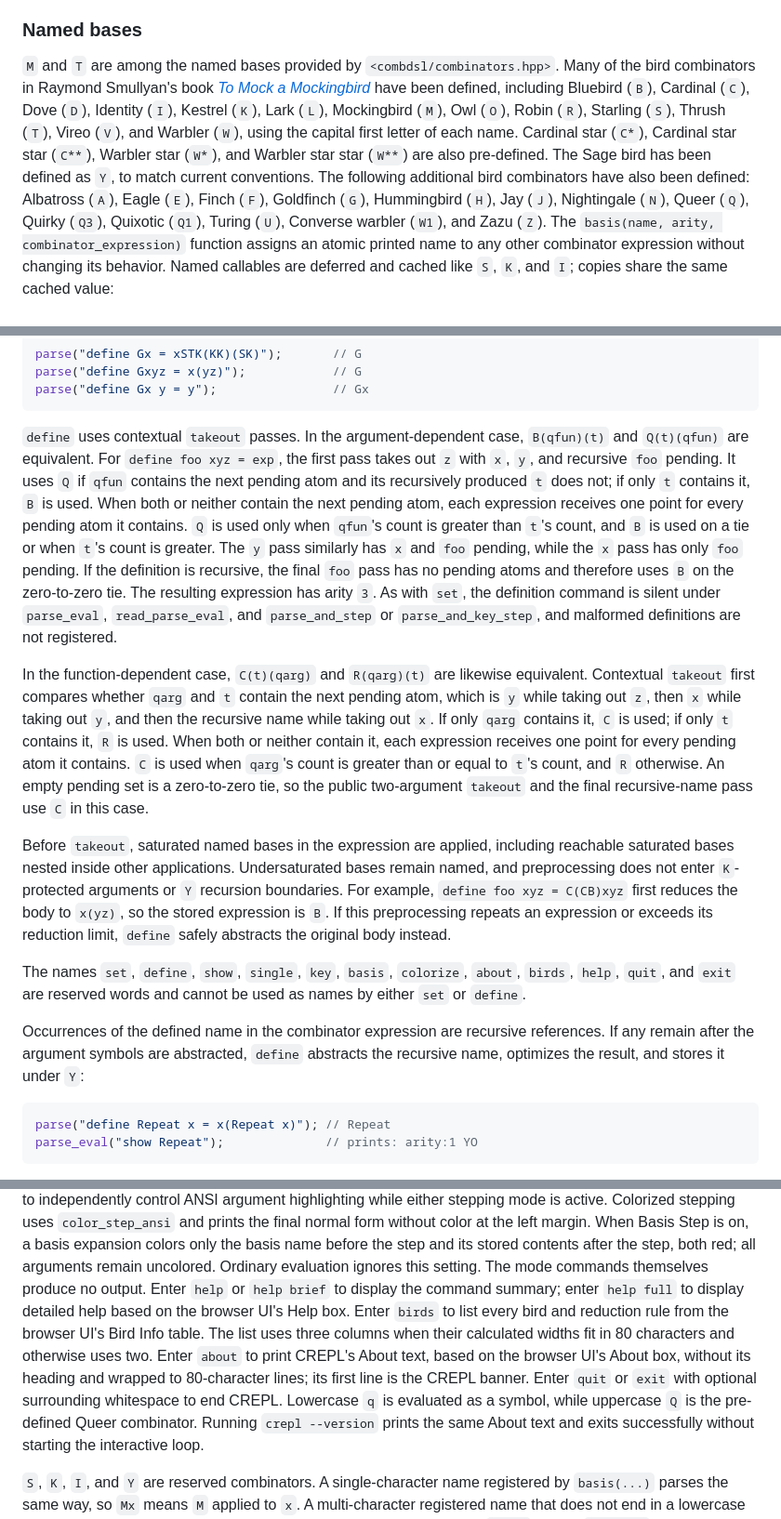
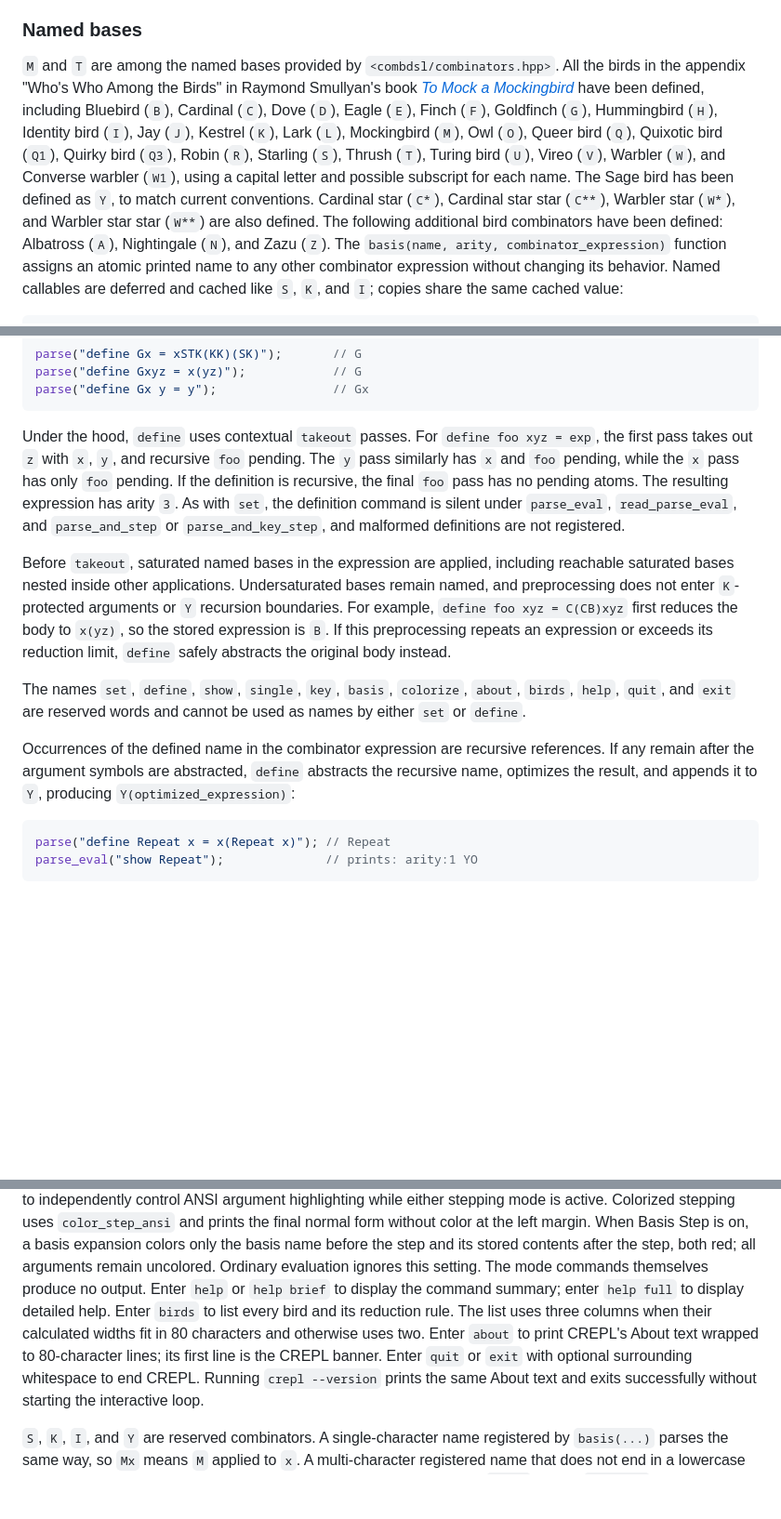
Before and after one commit to dwgero/combDSL1, a Markdown page: README.md, 3 parts joined by grey strips. Shown at 93% size. GitHub-like rendering; blank space fills up the shorter version.

Commit message:
Update README documentation

````diff
--- a/README.md
+++ b/README.md
@@ -132,19 +132,21 @@ or printed.
 ### Named bases
 
 `M` and `T` are among the named bases provided by
-`<combdsl/combinators.hpp>`. Many of the bird combinators in Raymond Smullyan's
-book [*To Mock a Mockingbird*](https://en.wikipedia.org/wiki/To_Mock_a_Mockingbird)
-have been defined, including Bluebird (`B`),
-Cardinal (`C`), Dove (`D`), Identity (`I`), Kestrel (`K`), Lark (`L`),
-Mockingbird (`M`), Owl (`O`), Robin (`R`), Starling (`S`), Thrush (`T`),
-Vireo (`V`), and Warbler (`W`), using the capital first letter of each name.
+`<combdsl/combinators.hpp>`. All the birds in the appendix "Who's Who Among
+the Birds" in Raymond Smullyan's book
+[*To Mock a Mockingbird*](https://en.wikipedia.org/wiki/To_Mock_a_Mockingbird)
+have been defined, including Bluebird (`B`), Cardinal (`C`), Dove (`D`),
+Eagle (`E`), Finch (`F`), Goldfinch (`G`), Hummingbird (`H`),
+Identity bird (`I`), Jay (`J`), Kestrel (`K`), Lark (`L`),
+Mockingbird (`M`), Owl (`O`), Queer bird (`Q`), Quixotic bird (`Q1`),
+Quirky bird (`Q3`), Robin (`R`), Starling (`S`), Thrush (`T`), Turing bird (`U`),
+Vireo (`V`), Warbler (`W`), and Converse warbler (`W1`), using a capital letter
+and possible subscript for each name.
+The Sage bird has been defined as `Y`, to match current conventions.
 Cardinal star (`C*`), Cardinal star star (`C**`), Warbler star (`W*`), and
-Warbler star star (`W**`) are also pre-defined.
-The Sage bird has been defined as `Y`, to match current conventions.
-The following additional bird combinators have also been defined: Albatross
-(`A`), Eagle (`E`), Finch (`F`), Goldfinch (`G`), Hummingbird (`H`), Jay
-(`J`), Nightingale (`N`), Queer (`Q`), Quirky (`Q3`), Quixotic (`Q1`),
-Turing (`U`), Converse warbler (`W1`), and Zazu (`Z`).
+Warbler star star (`W**`) are also defined.
+The following additional bird combinators have been defined: Albatross
+(`A`),  Nightingale (`N`), and Zazu (`Z`).
 The `basis(name, arity, combinator_expression)` function assigns an atomic
 printed name to any other combinator expression without changing its behavior.
 Named callables are deferred and cached like `S`, `K`, and `I`; copies share
@@ -438,31 +440,14 @@ parse("define Gxyz = x(yz)");            // G
 parse("define Gx y = y");                // Gx
 ```
 
-`define` uses contextual `takeout` passes. In the argument-dependent case,
-`B(qfun)(t)` and `Q(t)(qfun)` are equivalent. For `define foo xyz = exp`, the
-first pass takes out `z` with `x`, `y`, and recursive `foo` pending. It uses
-`Q` if `qfun` contains the next pending atom and its recursively produced `t`
-does not; if only `t` contains it, `B` is used. When both or neither contain
-the next pending atom, each expression receives one point for every pending
-atom it contains. `Q` is used only when `qfun`'s count is greater than `t`'s
-count, and `B` is used on a tie or when `t`'s count is greater. The `y` pass
+Under the hood, `define` uses contextual `takeout` passes. For `define foo xyz = exp`,
+the first pass takes out `z` with `x`, `y`, and recursive `foo` pending. The `y` pass
 similarly has `x` and `foo` pending, while the `x` pass has only `foo` pending.
-If the definition is recursive, the final `foo` pass has no pending atoms and
-therefore uses `B` on the zero-to-zero tie. The resulting expression has arity
+If the definition is recursive, the final `foo` pass has no pending atoms.
+The resulting expression has arity
 `3`. As with `set`, the definition command is silent under `parse_eval`,
 `read_parse_eval`, and `parse_and_step` or `parse_and_key_step`, and malformed
 definitions are not registered.
-
-In the function-dependent case, `C(t)(qarg)` and `R(qarg)(t)` are likewise
-equivalent. Contextual `takeout` first compares whether `qarg` and `t` contain
-the next pending atom, which is `y` while taking out `z`, then `x` while taking
-out `y`, and then the recursive name while taking out `x`. If only `qarg`
-contains it, `C` is used; if only `t` contains it, `R` is used. When both or
-neither contain it, each expression receives one point for every pending atom
-it contains. `C` is used when `qarg`'s count is greater than or equal to `t`'s
-count, and `R` otherwise. An empty pending set is a zero-to-zero tie, so the
-public two-argument `takeout` and the final recursive-name pass use `C` in this
-case.
 
 Before `takeout`, saturated named bases in the expression are applied,
 including reachable saturated bases nested inside other applications.
@@ -478,7 +463,8 @@ used as names by either `set` or `define`.
 
 Occurrences of the defined name in the combinator expression are recursive
 references. If any remain after the argument symbols are abstracted, `define`
-abstracts the recursive name, optimizes the result, and stores it under `Y`:
+abstracts the recursive name, optimizes the result, and appends it to `Y`,
+producing `Y(optimized_expression)`:
 
 ```cpp
 parse("define Repeat x = x(Repeat x)"); // Repeat
@@ -604,16 +590,14 @@ at the left margin. When Basis Step is on, a basis expansion colors only the
 basis name before the step and its stored contents after the step, both red;
 all arguments remain uncolored. Ordinary evaluation ignores this setting.
 The mode commands themselves produce no output. Enter `help` or `help brief`
-to display the command summary; enter `help full` to display detailed help
-based on the browser UI's Help box. Enter `birds` to list every bird and
-reduction rule from the browser UI's Bird Info table. The list uses three
+to display the command summary; enter `help full` to display detailed help.
+Enter `birds` to list every bird and its
+reduction rule. The list uses three
 columns when their
 calculated widths fit in 80 characters and otherwise uses two. Enter `about`
-to print CREPL's About text, based on the browser UI's About box, without its
-heading and wrapped to 80-character lines; its first line is the CREPL banner.
+to print CREPL's About text wrapped to 80-character lines; its first line is
+the CREPL banner.
 Enter `quit` or `exit` with optional surrounding whitespace to end CREPL.
-Lowercase `q` is evaluated as a symbol, while uppercase `Q` is the pre-defined
-Queer combinator.
 Running `crepl --version` prints the same About text and exits successfully
 without starting the interactive loop.
 
````
Also changed, not shown: other parts of README.md (+9 -9 lines).
